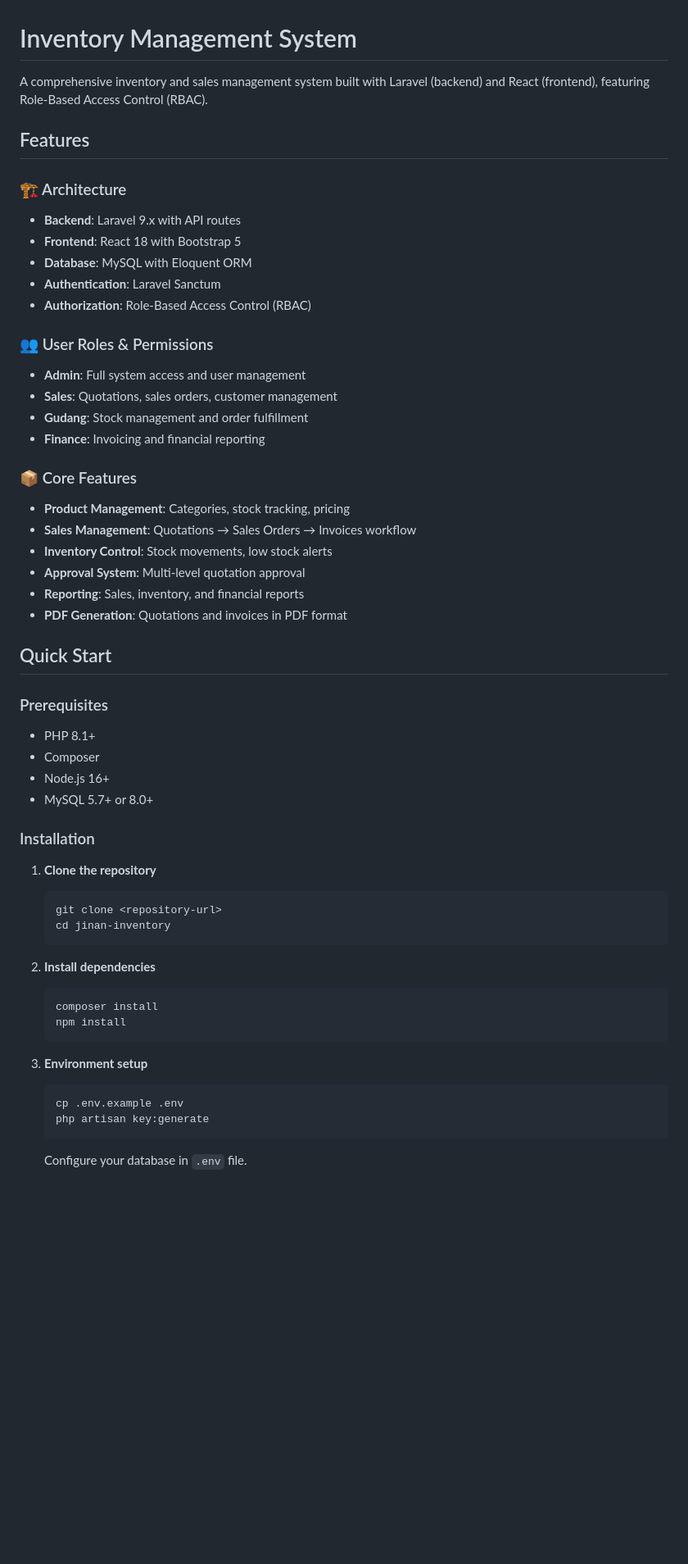
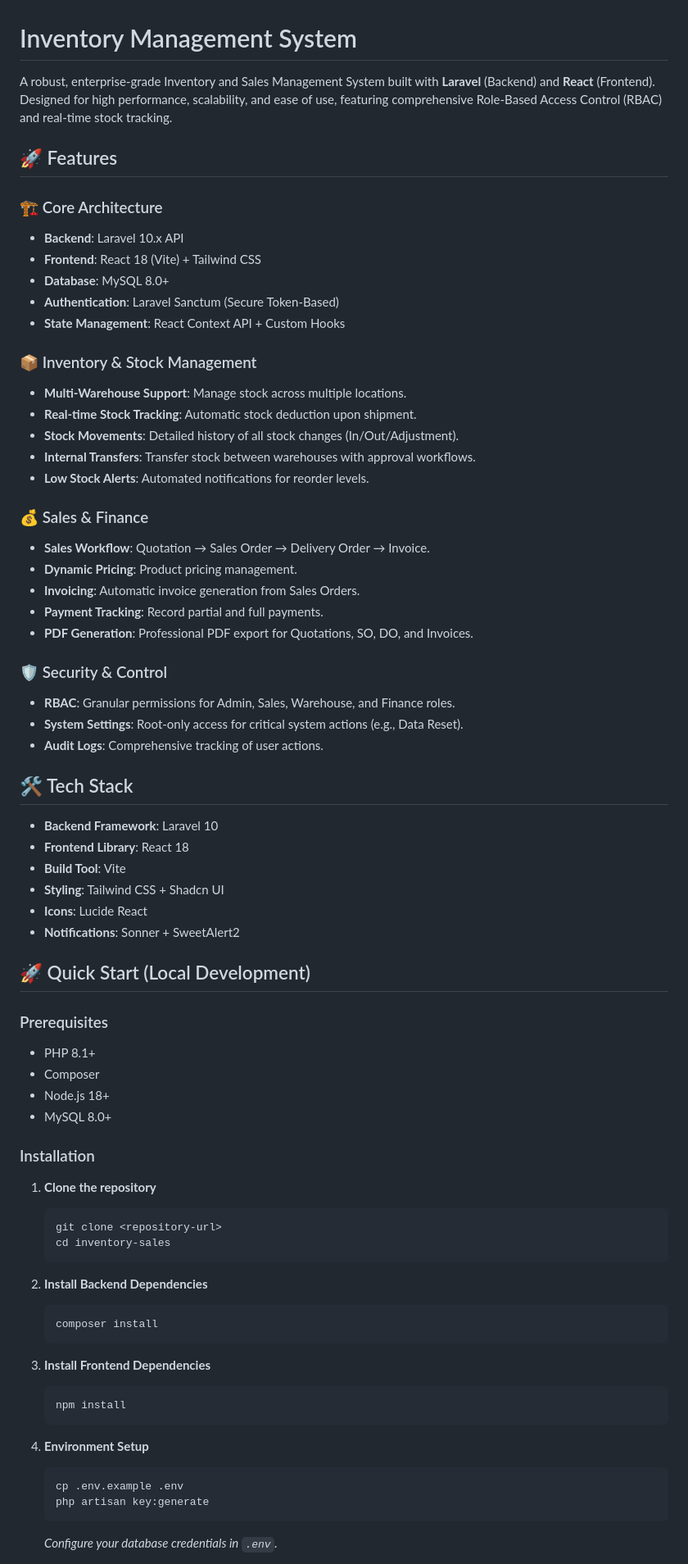
Before and after one commit to Guns045/inventory-sales, a Markdown page: README.md, the part around the change printed below. Shown: that part at 82% size. Drawn GitHub-style; blank space fills up the shorter version.

Commit message:
docs: Expand README with detailed features, tech stack, VPS deployment guide, and updated quick start instructions.

````diff
--- a/README.md
+++ b/README.md
@@ -1,57 +1,74 @@
 # Inventory Management System
 
-A comprehensive inventory and sales management system built with Laravel (backend) and React (frontend), featuring Role-Based Access Control (RBAC).
+A robust, enterprise-grade Inventory and Sales Management System built with **Laravel** (Backend) and **React** (Frontend). Designed for high performance, scalability, and ease of use, featuring comprehensive Role-Based Access Control (RBAC) and real-time stock tracking.
 
-## Features
+## 🚀 Features
 
-### 🏗️ Architecture
-- **Backend**: Laravel 9.x with API routes
-- **Frontend**: React 18 with Bootstrap 5
-- **Database**: MySQL with Eloquent ORM
-- **Authentication**: Laravel Sanctum
-- **Authorization**: Role-Based Access Control (RBAC)
+### 🏗️ Core Architecture
+- **Backend**: Laravel 10.x API
+- **Frontend**: React 18 (Vite) + Tailwind CSS
+- **Database**: MySQL 8.0+
+- **Authentication**: Laravel Sanctum (Secure Token-Based)
+- **State Management**: React Context API + Custom Hooks
 
-### 👥 User Roles & Permissions
-- **Admin**: Full system access and user management
-- **Sales**: Quotations, sales orders, customer management
-- **Gudang**: Stock management and order fulfillment
-- **Finance**: Invoicing and financial reporting
+### 📦 Inventory & Stock Management
+- **Multi-Warehouse Support**: Manage stock across multiple locations.
+- **Real-time Stock Tracking**: Automatic stock deduction upon shipment.
+- **Stock Movements**: Detailed history of all stock changes (In/Out/Adjustment).
+- **Internal Transfers**: Transfer stock between warehouses with approval workflows.
+- **Low Stock Alerts**: Automated notifications for reorder levels.
 
-### 📦 Core Features
-- **Product Management**: Categories, stock tracking, pricing
-- **Sales Management**: Quotations → Sales Orders → Invoices workflow
-- **Inventory Control**: Stock movements, low stock alerts
-- **Approval System**: Multi-level quotation approval
-- **Reporting**: Sales, inventory, and financial reports
-- **PDF Generation**: Quotations and invoices in PDF format
+### 💰 Sales & Finance
+- **Sales Workflow**: Quotation → Sales Order → Delivery Order → Invoice.
+- **Dynamic Pricing**: Product pricing management.
+- **Invoicing**: Automatic invoice generation from Sales Orders.
+- **Payment Tracking**: Record partial and full payments.
+- **PDF Generation**: Professional PDF export for Quotations, SO, DO, and Invoices.
 
-## Quick Start
+### 🛡️ Security & Control
+- **RBAC**: Granular permissions for Admin, Sales, Warehouse, and Finance roles.
+- **System Settings**: Root-only access for critical system actions (e.g., Data Reset).
+- **Audit Logs**: Comprehensive tracking of user actions.
+
+## 🛠️ Tech Stack
+
+- **Backend Framework**: Laravel 10
+- **Frontend Library**: React 18
+- **Build Tool**: Vite
+- **Styling**: Tailwind CSS + Shadcn UI
+- **Icons**: Lucide React
+- **Notifications**: Sonner + SweetAlert2
+
+## 🚀 Quick Start (Local Development)
 
 ### Prerequisites
 - PHP 8.1+
 - Composer
-- Node.js 16+
-- MySQL 5.7+ or 8.0+
+- Node.js 18+
+- MySQL 8.0+
 
 ### Installation
 
-1. **Clone the repository**
-   ```bash
-   git clone <repository-url>
-   cd jinan-inventory
-   ```
+1.  **Clone the repository**
+    ```bash
+    git clone <repository-url>
+    cd inventory-sales
+    ```
 
-2. **Install dependencies**
-   ```bash
-   composer install
-   npm install
-   ```
+2.  **Install Backend Dependencies**
+    ```bash
+    composer install
+    ```
 
-3. **Environment setup**
-   ```bash
-   cp .env.example .env
-   php artisan key:generate
-   ```
+3.  **Install Frontend Dependencies**
+    ```bash
+    npm install
+    ```
 
-   Configure your database in `.env` file.
+4.  **Environment Setup**
+    ```bash
+    cp .env.example .env
+    php artisan key:generate
+    ```
+    *Configure your database credentials in `.env`.*
 
````
Also changed, not shown: other parts of README.md (+53 -173 lines).
